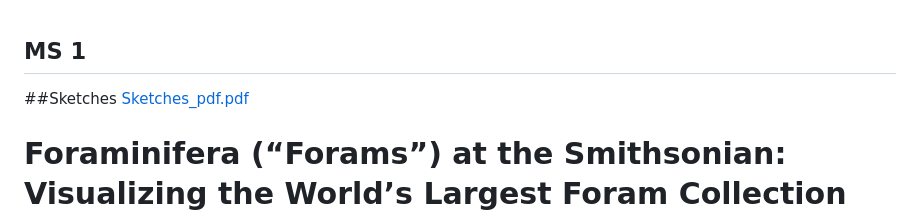
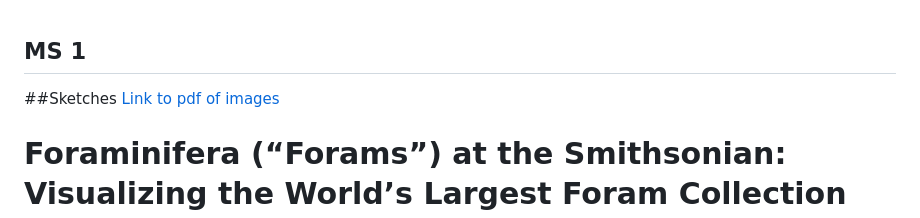
Before and after one commit to animatevosian398/AMatevosian_MS1, a Markdown page: README.md, the part around the change. Drawn GitHub-style.

```diff
--- a/README.md
+++ b/README.md
@@ -1,6 +1,6 @@
 ## MS 1
 ##Sketches
-[Sketches_pdf.pdf](https://github.com/user-attachments/files/16972172/Sketches_pdf.pdf)
+[Link to pdf of images](https://github.com/user-attachments/files/16972172/Sketches_pdf.pdf)
 
 
 # Foraminifera (“Forams”) at the Smithsonian: Visualizing the World’s Largest Foram Collection
```
